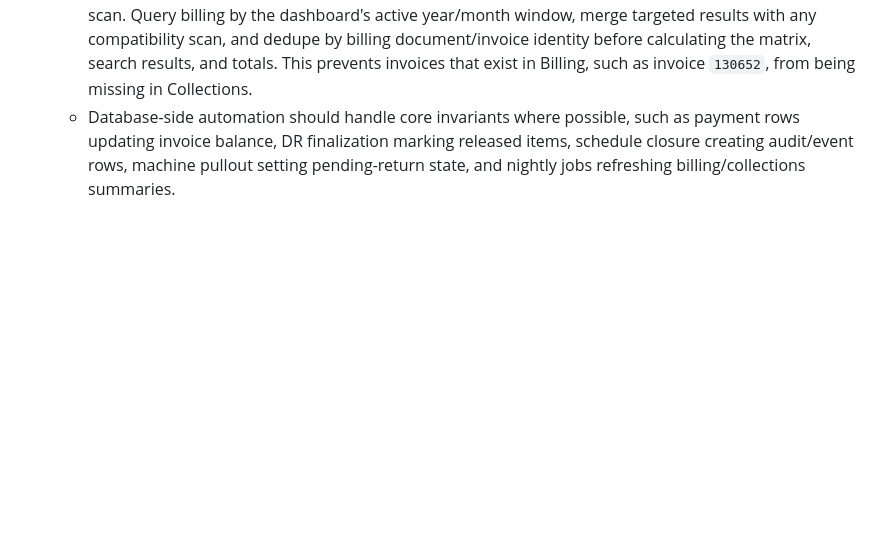
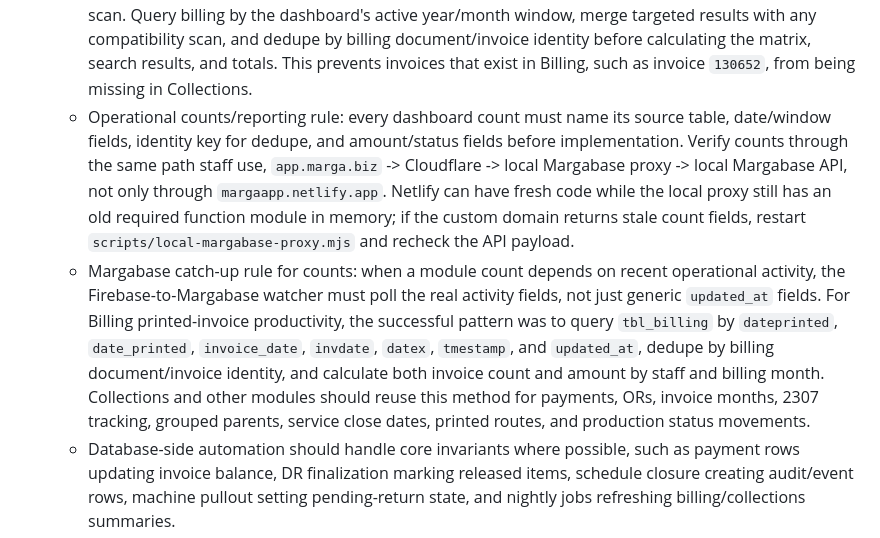
Before and after one commit to PinedaMikeB/marga-app, a Markdown page: MASTERPLAN.md, the part around the change. Drawn GitHub-style; blank space fills up the shorter version.

Commit message:
Document Margabase count retrieval rules

```diff
--- a/MASTERPLAN.md
+++ b/MASTERPLAN.md
@@ -84,6 +84,8 @@ This file exists to protect the project across new chats by recording:
   - Use Postgres indexes, joins, constraints, triggers, scheduled jobs, and materialized summaries to centralize business logic and reduce browser work.
   - Collections is a priority proof point: the current Firebase/browser flow can take around 7 minutes to read and calculate everything. In Postgres, invoice balances, payment-date totals, unpaid receivables, pending billing projections, grouped-customer parent rows, and 2307 follow-up states should be precomputed or queryable through indexed views/API endpoints so the UI requests only the selected month/window/customer set.
   - Collections billing source rule for Supabase/Margabase: do not depend on a capped `load all billing` scan. Query billing by the dashboard's active year/month window, merge targeted results with any compatibility scan, and dedupe by billing document/invoice identity before calculating the matrix, search results, and totals. This prevents invoices that exist in Billing, such as invoice `130652`, from being missing in Collections.
+  - Operational counts/reporting rule: every dashboard count must name its source table, date/window fields, identity key for dedupe, and amount/status fields before implementation. Verify counts through the same path staff use, `app.marga.biz` -> Cloudflare -> local Margabase proxy -> local Margabase API, not only through `margaapp.netlify.app`. Netlify can have fresh code while the local proxy still has an old required function module in memory; if the custom domain returns stale count fields, restart `scripts/local-margabase-proxy.mjs` and recheck the API payload.
+  - Margabase catch-up rule for counts: when a module count depends on recent operational activity, the Firebase-to-Margabase watcher must poll the real activity fields, not just generic `updated_at` fields. For Billing printed-invoice productivity, the successful pattern was to query `tbl_billing` by `dateprinted`, `date_printed`, `invoice_date`, `invdate`, `datex`, `tmestamp`, and `updated_at`, dedupe by billing document/invoice identity, and calculate both invoice count and amount by staff and billing month. Collections and other modules should reuse this method for payments, ORs, invoice months, 2307 tracking, grouped parents, service close dates, printed routes, and production status movements.
   - Database-side automation should handle core invariants where possible, such as payment rows updating invoice balance, DR finalization marking released items, schedule closure creating audit/event rows, machine pullout setting pending-return state, and nightly jobs refreshing billing/collections summaries.
 - Complete backup-first rule:
   - Before the final migration build-out, capture the whole Firebase estate locally: Google-managed Firestore export plus Firebase Storage bucket download.
```
Also changed, not shown: HANDOFF.md (+2 -0 lines).
